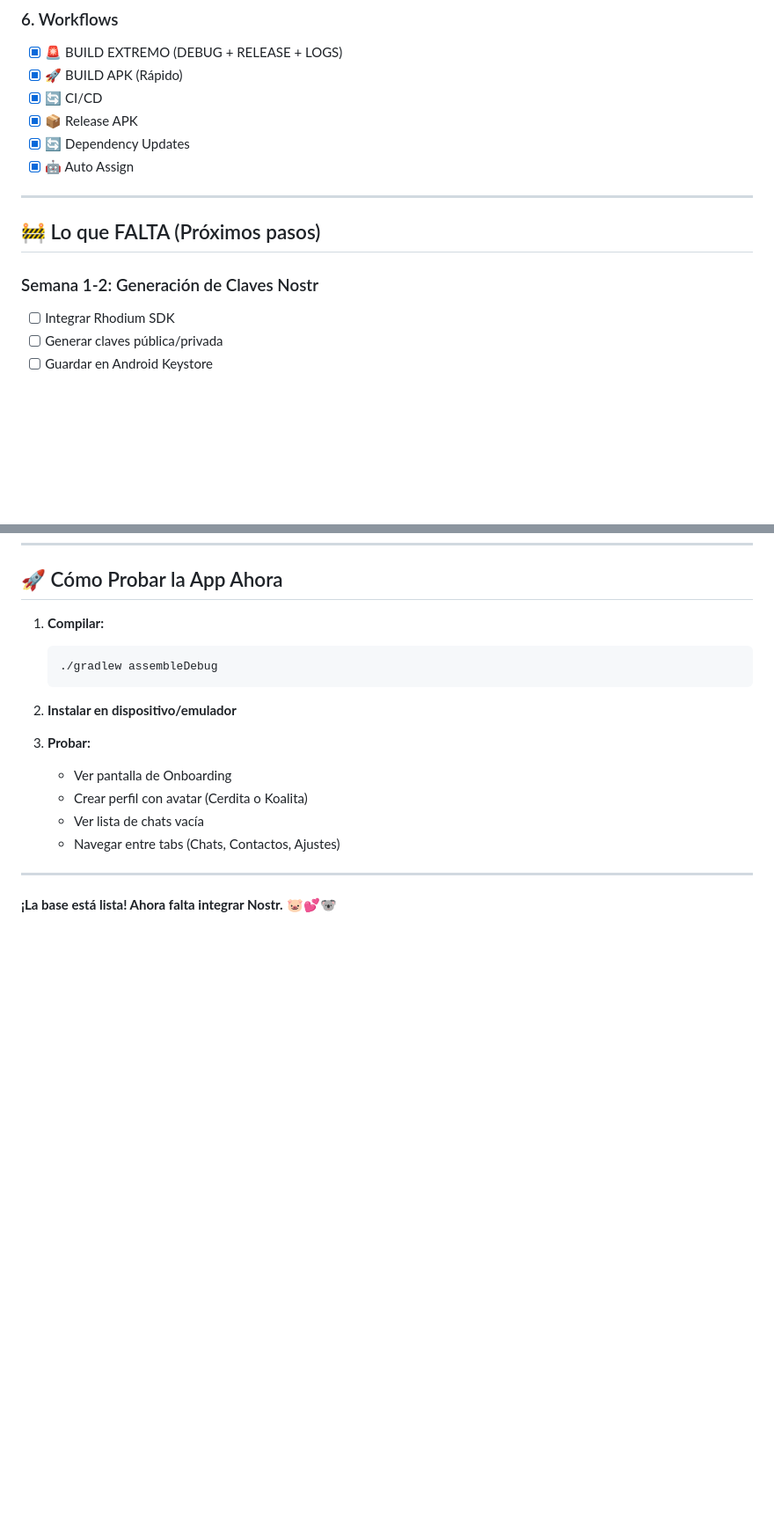
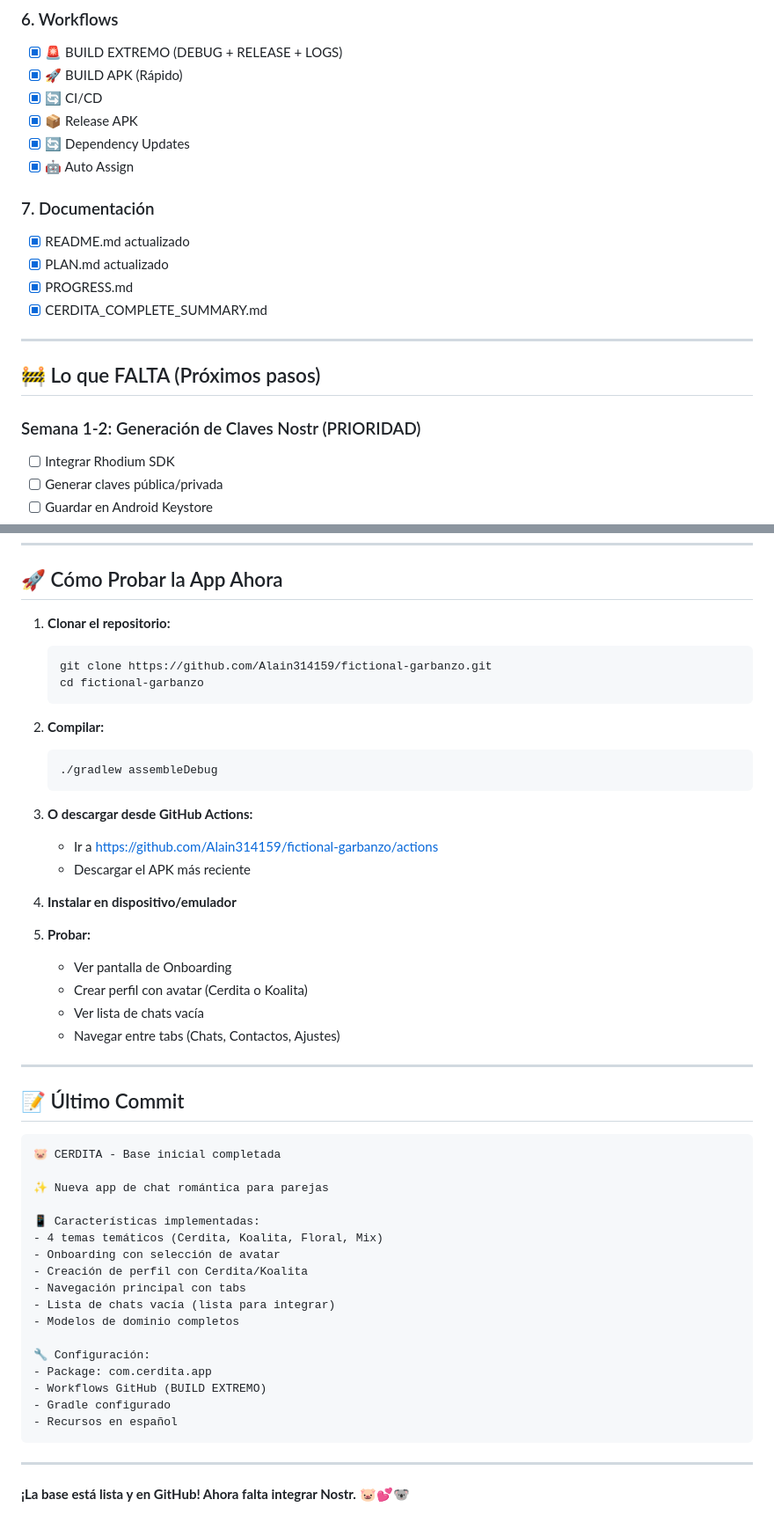
Before and after one commit to Alain314159/fictional-garbanzo, a Markdown page: PROGRESS.md, 2 parts joined by grey strips. Shown at 88% size. GitHub-like rendering; blank space fills up the shorter version.

````diff
--- a/PROGRESS.md
+++ b/PROGRESS.md
@@ -50,11 +56,17 @@
 - [x] 🔄 Dependency Updates
 - [x] 🤖 Auto Assign
 
+### 7. Documentación
+- [x] README.md actualizado
+- [x] PLAN.md actualizado
+- [x] PROGRESS.md
+- [x] CERDITA_COMPLETE_SUMMARY.md
+
 ---
 
 ## 🚧 Lo que FALTA (Próximos pasos)
 
-### Semana 1-2: Generación de Claves Nostr
+### Semana 1-2: Generación de Claves Nostr (PRIORIDAD)
 - [ ] Integrar Rhodium SDK
 - [ ] Generar claves pública/privada
 - [ ] Guardar en Android Keystore
@@ -127,14 +139,24 @@ Esto permitirá:
 
 ## 🚀 Cómo Probar la App Ahora
 
-1. **Compilar:**
+1. **Clonar el repositorio:**
+   ```bash
+   git clone https://github.com/Alain314159/fictional-garbanzo.git
+   cd fictional-garbanzo
+   ```
+
+2. **Compilar:**
    ```bash
    ./gradlew assembleDebug
    ```
 
-2. **Instalar en dispositivo/emulador**
+3. **O descargar desde GitHub Actions:**
+   - Ir a https://github.com/Alain314159/fictional-garbanzo/actions
+   - Descargar el APK más reciente
 
-3. **Probar:**
+4. **Instalar en dispositivo/emulador**
+
+5. **Probar:**
    - Ver pantalla de Onboarding
    - Crear perfil con avatar (Cerdita o Koalita)
    - Ver lista de chats vacía
@@ -142,4 +164,28 @@ Esto permitirá:
 
 ---
 
-**¡La base está lista! Ahora falta integrar Nostr.** 🐷💕🐨
+## 📝 Último Commit
+
+```
+🐷 CERDITA - Base inicial completada
+
+✨ Nueva app de chat romántica para parejas
+
+📱 Características implementadas:
+- 4 temas temáticos (Cerdita, Koalita, Floral, Mix)
+- Onboarding con selección de avatar
+- Creación de perfil con Cerdita/Koalita
+- Navegación principal con tabs
+- Lista de chats vacía (lista para integrar)
+- Modelos de dominio completos
+
+🔧 Configuración:
+- Package: com.cerdita.app
+- Workflows GitHub (BUILD EXTREMO)
+- Gradle configurado
+- Recursos en español
+```
+
+---
+
+**¡La base está lista y en GitHub! Ahora falta integrar Nostr.** 🐷💕🐨
````
Also changed, not shown: other parts of PROGRESS.md (+9 -3 lines), PLAN.md (+18 -18 lines).
